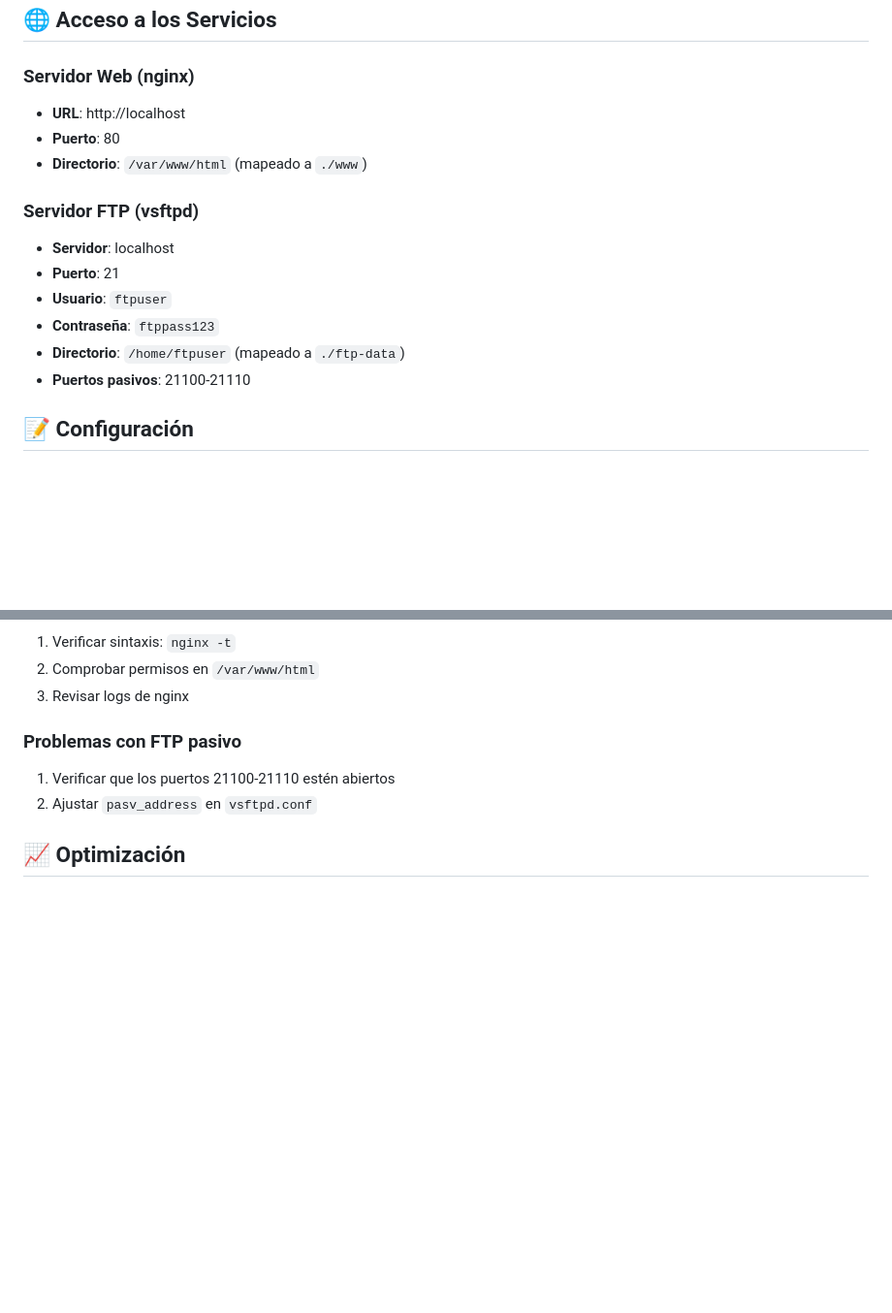
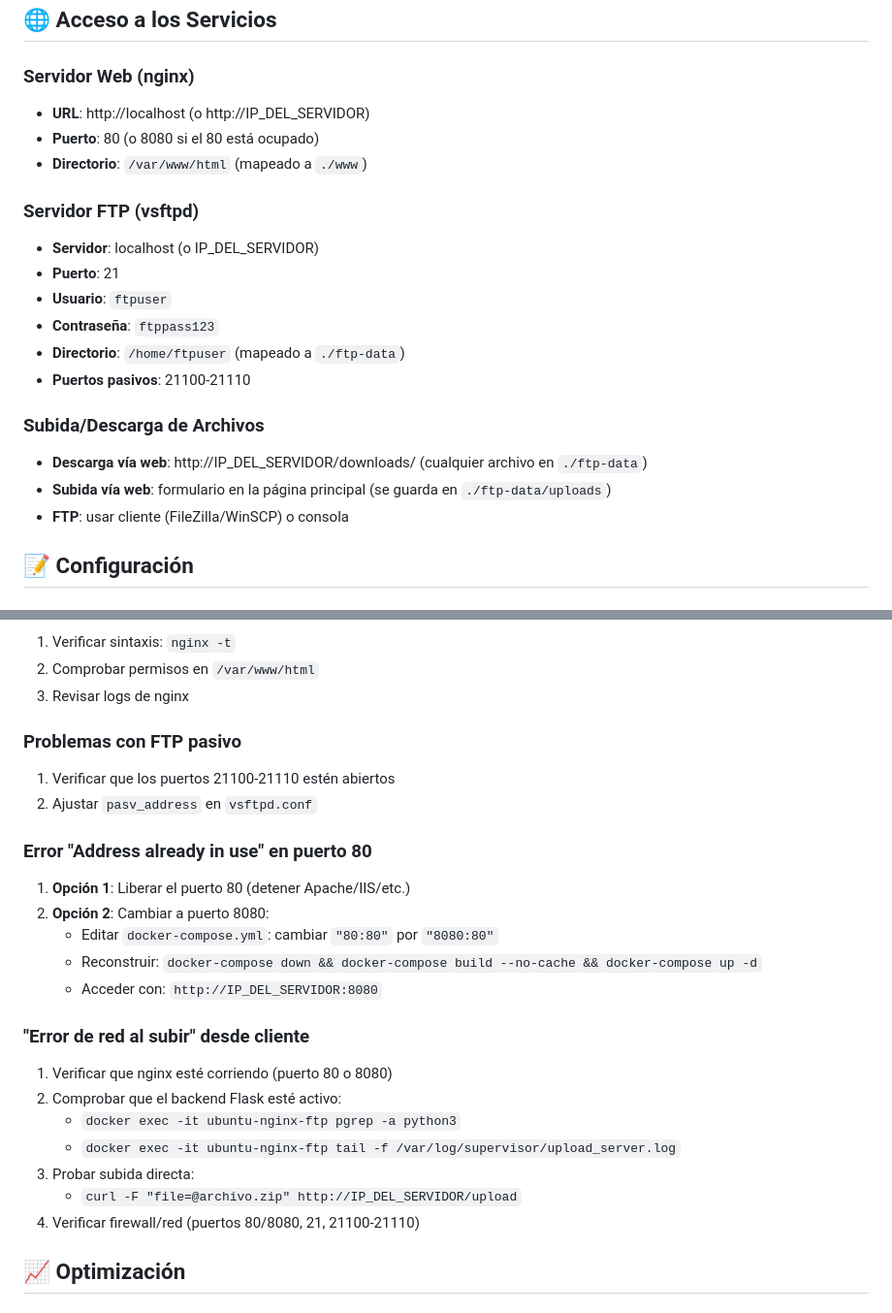
Before and after one commit to la00429/servidorWEB_FTP, a Markdown page: README.md, 2 parts joined by grey strips. Shown: that part at 97% size. GitHub-like rendering; blank space fills up the shorter version.

```diff
--- a/README.md
+++ b/README.md
@@ -77,17 +107,22 @@ Este proyecto está configurado para que **todos los datos persistan** cuando se
 ## 🌐 Acceso a los Servicios
 
 ### Servidor Web (nginx)
-- **URL**: http://localhost
-- **Puerto**: 80
+- **URL**: http://localhost (o http://IP_DEL_SERVIDOR)
+- **Puerto**: 80 (o 8080 si el 80 está ocupado)
 - **Directorio**: `/var/www/html` (mapeado a `./www`)
 
 ### Servidor FTP (vsftpd)
-- **Servidor**: localhost
+- **Servidor**: localhost (o IP_DEL_SERVIDOR)
 - **Puerto**: 21
 - **Usuario**: `ftpuser`
 - **Contraseña**: `ftppass123`
 - **Directorio**: `/home/ftpuser` (mapeado a `./ftp-data`)
 - **Puertos pasivos**: 21100-21110
+
+### Subida/Descarga de Archivos
+- **Descarga vía web**: http://IP_DEL_SERVIDOR/downloads/ (cualquier archivo en `./ftp-data`)
+- **Subida vía web**: formulario en la página principal (se guarda en `./ftp-data/uploads`)
+- **FTP**: usar cliente (FileZilla/WinSCP) o consola
 
 ## 📝 Configuración
 
@@ -188,6 +223,22 @@ ps aux | grep -E "(nginx|vsftpd)"
 1. Verificar que los puertos 21100-21110 estén abiertos
 2. Ajustar `pasv_address` en `vsftpd.conf`
 
+### Error "Address already in use" en puerto 80
+1. **Opción 1**: Liberar el puerto 80 (detener Apache/IIS/etc.)
+2. **Opción 2**: Cambiar a puerto 8080:
+   - Editar `docker-compose.yml`: cambiar `"80:80"` por `"8080:80"`
+   - Reconstruir: `docker-compose down && docker-compose build --no-cache && docker-compose up -d`
+   - Acceder con: `http://IP_DEL_SERVIDOR:8080`
+
+### "Error de red al subir" desde cliente
+1. Verificar que nginx esté corriendo (puerto 80 o 8080)
+2. Comprobar que el backend Flask esté activo:
+   - `docker exec -it ubuntu-nginx-ftp pgrep -a python3`
+   - `docker exec -it ubuntu-nginx-ftp tail -f /var/log/supervisor/upload_server.log`
+3. Probar subida directa:
+   - `curl -F "file=@archivo.zip" http://IP_DEL_SERVIDOR/upload`
+4. Verificar firewall/red (puertos 80/8080, 21, 21100-21110)
+
 ## 📈 Optimización
 
 ### Para Producción
```
Also changed, not shown: other parts of README.md (+35 -5 lines).
